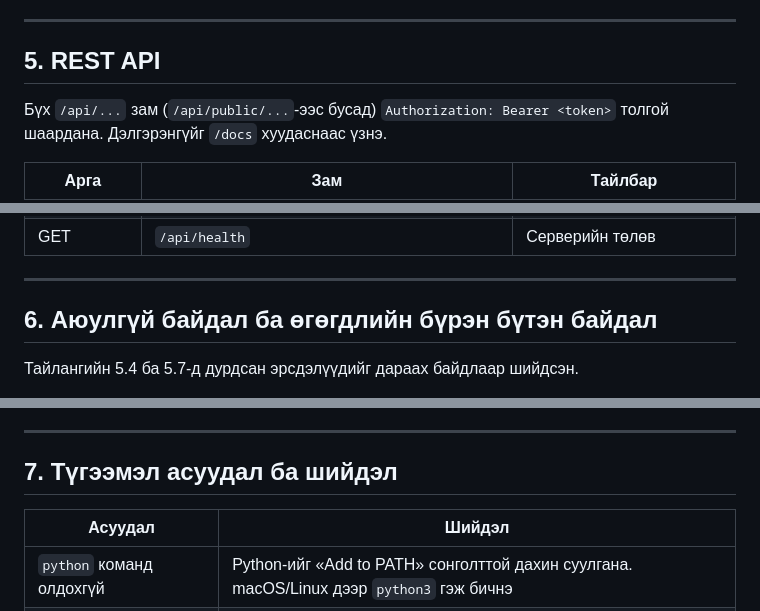
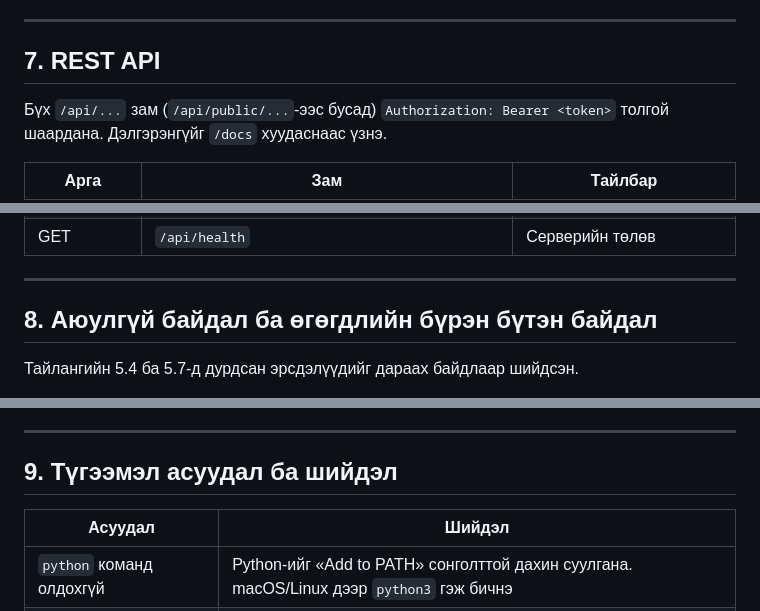
Before and after one commit to Umi3031/medjack-service, a Markdown page: README.md, 3 parts joined by grey strips. GitHub-like rendering.

```diff
--- a/README.md
+++ b/README.md
@@ -249,7 +182,7 @@ python -m app.create_user bold --name "Б. Болд" --role engineer
 
 ---
 
-## 5. REST API
+## 7. REST API
 
 Бүх `/api/...` зам (`/api/public/...`-ээс бусад) `Authorization: Bearer <token>` толгой шаардана. Дэлгэрэнгүйг `/docs` хуудаснаас үзнэ.
 
@@ -271,7 +204,7 @@ python -m app.create_user bold --name "Б. Болд" --role engineer
 
 ---
 
-## 6. Аюулгүй байдал ба өгөгдлийн бүрэн бүтэн байдал
+## 8. Аюулгүй байдал ба өгөгдлийн бүрэн бүтэн байдал
 
 Тайлангийн 5.4 ба 5.7-д дурдсан эрсдэлүүдийг дараах байдлаар шийдсэн.
 
@@ -288,7 +221,7 @@ python -m app.create_user bold --name "Б. Болд" --role engineer
 
 ---
 
-## 7. Түгээмэл асуудал ба шийдэл
+## 9. Түгээмэл асуудал ба шийдэл
 
 | Асуудал | Шийдэл |
 |---|---|
```
Also changed, not shown: other parts of README.md (+7 -74 lines).
